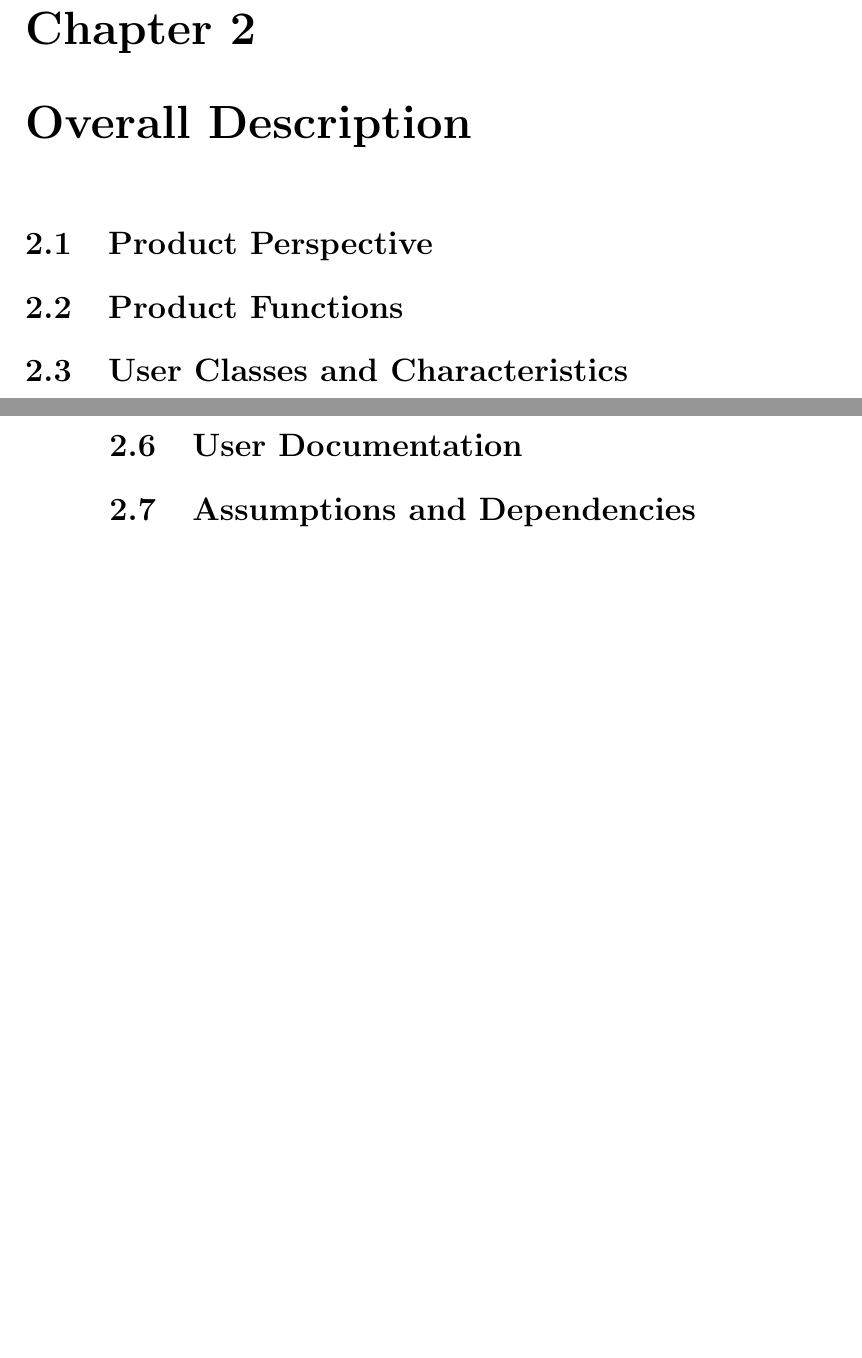
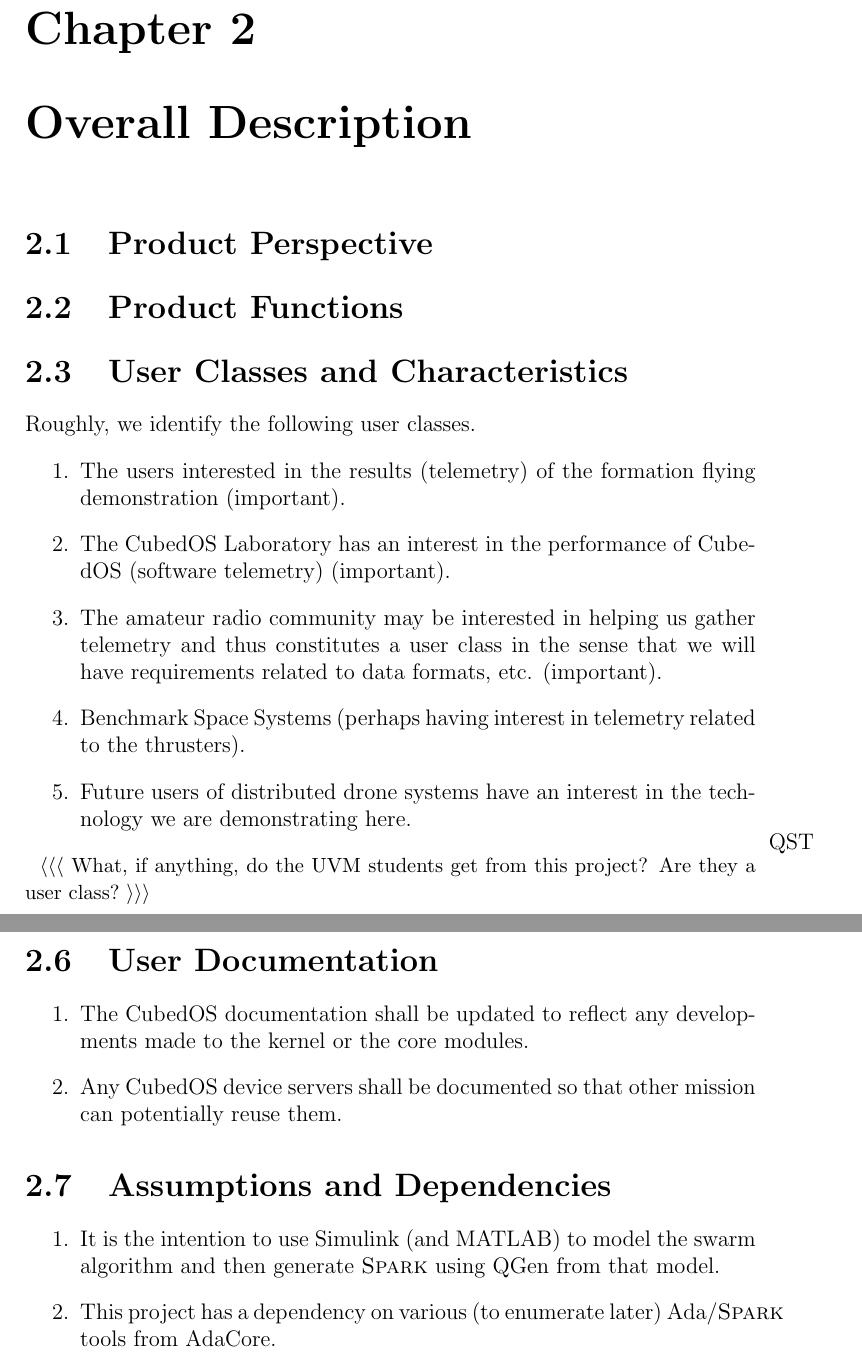
Before and after one commit to cubesatlab/blackfly, a LaTeX book (doc/requirements/src/blackfly-requirements.tex, which reads doc/requirements/src/description.tex): two parts of pages 7 and 8 of 21 before the commit and two parts of pages 7 and 9 of 23 after it, joined at a grey line, cut so that both start at the same text, the shorter picture padded with empty space. Compiled offline with pdfLaTeX.

Commit message:
Added some documentation to the Description chapter of the SRS.

```diff
--- a/doc/requirements/src/description.tex
+++ b/doc/requirements/src/description.tex
@@ -28,6 +29,21 @@
 % may pertain only to certain user classes. Distinguish the most
 % important user classes for this product from those who are less
 % important to satisfy.
+
+Roughly, we identify the following user classes.
+\begin{enumerate}
+\item The users interested in the results (telemetry) of the formation flying demonstration
+  (important).
+\item The CubedOS Laboratory has an interest in the performance of CubedOS (software telemetry)
+  (important).
+\item The amateur radio community may be interested in helping us gather telemetry and thus
+  constitutes a user class in the sense that we will have requirements related to data formats,
+  etc. (important).
+\item Benchmark Space Systems (perhaps having interest in telemetry related to the thrusters).
+\item Future users of distributed drone systems have an interest in the technology we are
+  demonstrating here.
+\end{enumerate}
+\question{What, if anything, do the UVM students get from this project? Are they a user class?}
 
 \section{Operating Environment}
 In this section we describe the environment in which the software will
@@ -77,3 +101,9 @@ the software must work around them or within them.
+\begin{enumerate}
+\item The CubedOS documentation shall be updated to reflect any developments made to the kernel
+  or the core modules.
+\item Any CubedOS device servers shall be documented so that other mission can potentially reuse
+  them.
+\end{enumerate}
 
 \section{Assumptions and Dependencies}
 % List any assumed factors (as opposed to known facts) that could
@@ -86,3 +116,10 @@ the software must work around them or within them.
 % to reuse from another project, unless they are already documented
 % elsewhere (for example, in the vision and scope document or the
 % project plan).
+
+\begin{enumerate}
+\item It is the intention to use Simulink (and MATLAB) to model the swarm algorithm and then
+  generate \SPARK\ using QGen from that model.
+\item This project has a dependency on various (to enumerate later) Ada/\SPARK\ tools from
+  AdaCore.
+\end{enumerate}
```
Also changed, not shown: doc/requirements/src/description.tex (9 more changed lines).
